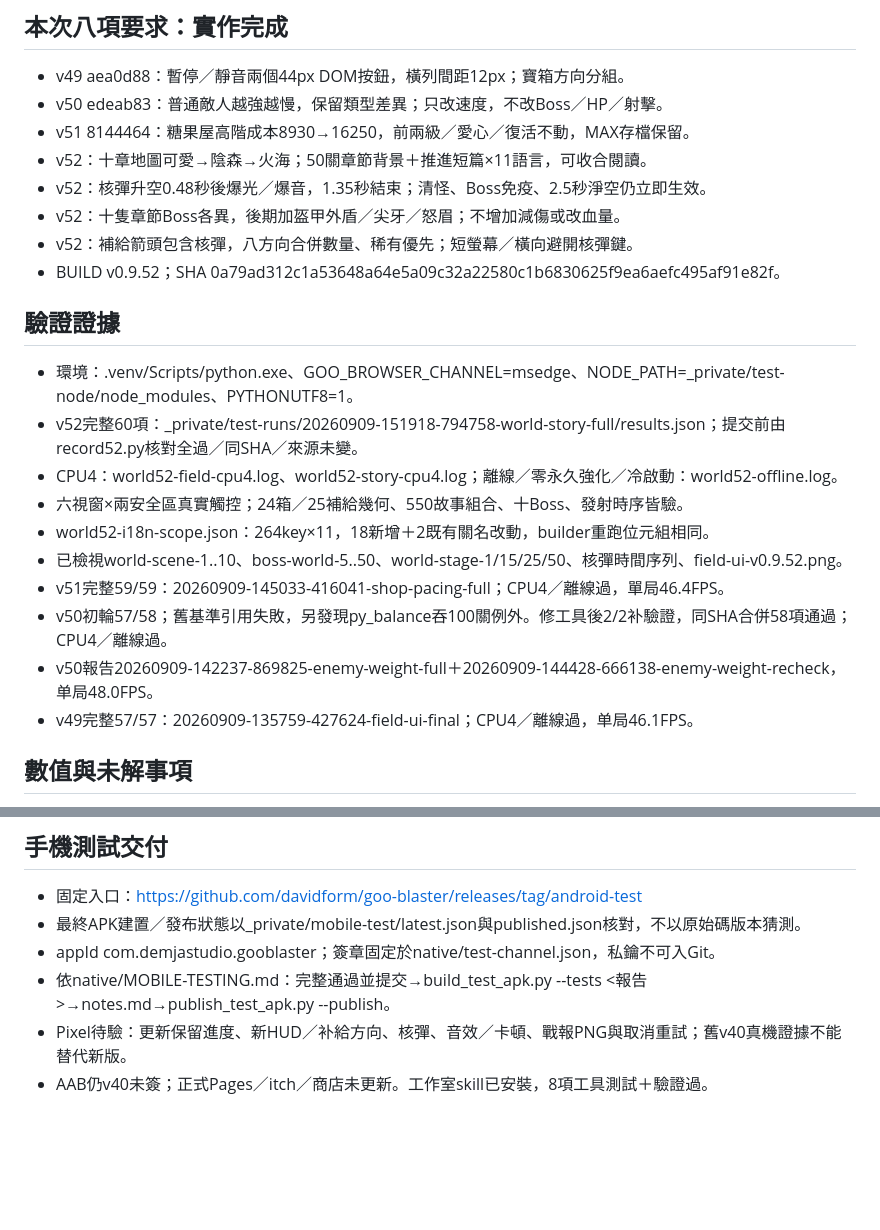
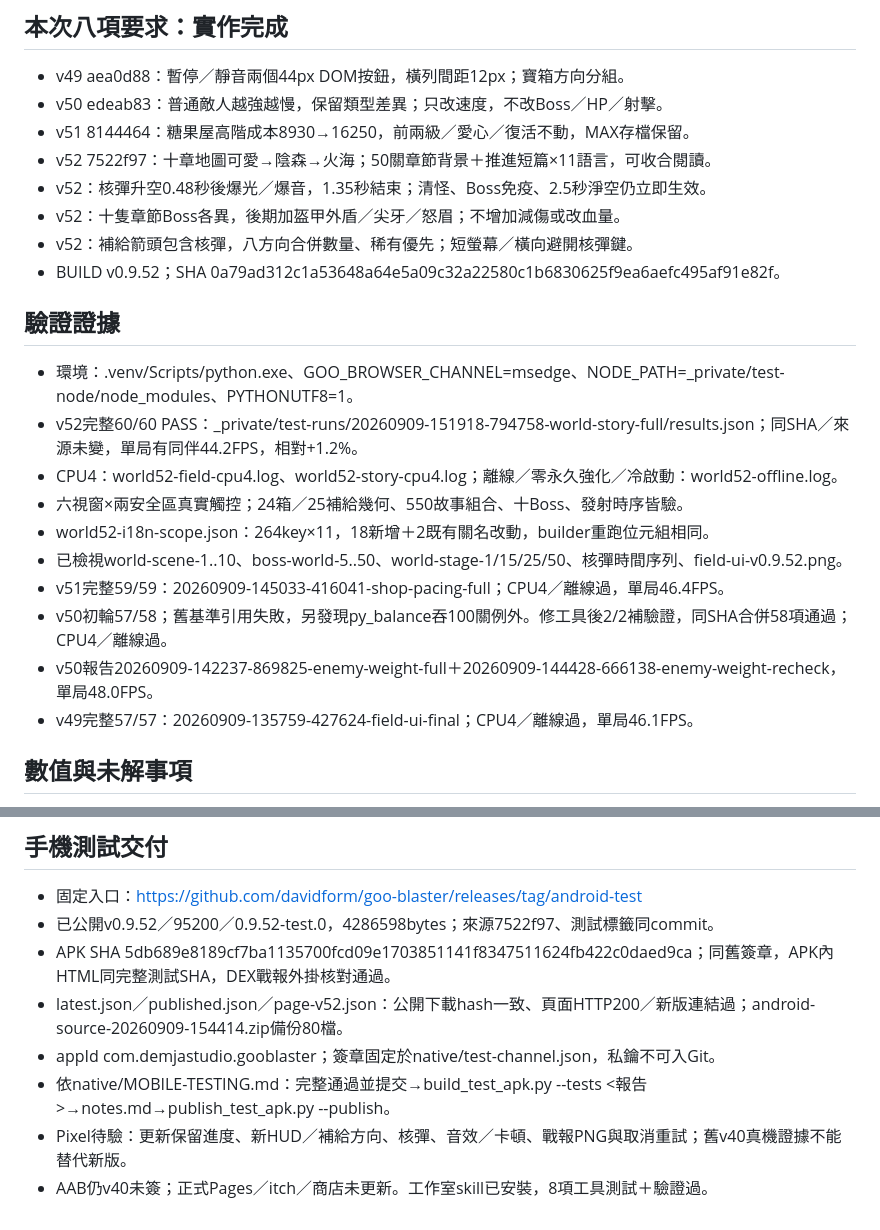
Before and after one commit to davidform/goo-blaster, a Markdown page: HANDOFF.md, 2 parts joined by grey strips. Rendered like a GitHub page; blank space fills up the shorter version.

```diff
--- a/HANDOFF.md
+++ b/HANDOFF.md
@@ -16,7 +16,7 @@
 - v49 aea0d88：暫停／靜音兩個44px DOM按鈕，橫列間距12px；寶箱方向分組。
 - v50 edeab83：普通敵人越強越慢，保留類型差異；只改速度，不改Boss／HP／射擊。
 - v51 8144464：糖果屋高階成本8930→16250，前兩級／愛心／復活不動，MAX存檔保留。
-- v52：十章地圖可愛→陰森→火海；50關章節背景＋推進短篇×11語言，可收合閱讀。
+- v52 7522f97：十章地圖可愛→陰森→火海；50關章節背景＋推進短篇×11語言，可收合閱讀。
 - v52：核彈升空0.48秒後爆光／爆音，1.35秒結束；清怪、Boss免疫、2.5秒淨空仍立即生效。
 - v52：十隻章節Boss各異，後期加盔甲外盾／尖牙／怒眉；不增加減傷或改血量。
 - v52：補給箭頭包含核彈，八方向合併數量、稀有優先；短螢幕／橫向避開核彈鍵。
@@ -24,15 +24,15 @@
 
 ## 驗證證據
 - 環境：.venv/Scripts/python.exe、GOO_BROWSER_CHANNEL=msedge、NODE_PATH=_private/test-node/node_modules、PYTHONUTF8=1。
-- v52完整60項：_private/test-runs/20260909-151918-794758-world-story-full/results.json；提交前由record52.py核對全過／同SHA／來源未變。
+- v52完整60/60 PASS：_private/test-runs/20260909-151918-794758-world-story-full/results.json；同SHA／來源未變，單局有同伴44.2FPS，相對+1.2%。
 - CPU4：world52-field-cpu4.log、world52-story-cpu4.log；離線／零永久強化／冷啟動：world52-offline.log。
 - 六視窗×兩安全區真實觸控；24箱／25補給幾何、550故事組合、十Boss、發射時序皆驗。
 - world52-i18n-scope.json：264key×11，18新增＋2既有關名改動，builder重跑位元組相同。
 - 已檢視world-scene-1..10、boss-world-5..50、world-stage-1/15/25/50、核彈時間序列、field-ui-v0.9.52.png。
 - v51完整59/59：20260909-145033-416041-shop-pacing-full；CPU4／離線過，單局46.4FPS。
-- v50初輪57/58；舊基準引用失敗，另發現py_balance吞100關例外。修工具後2/2补驗證，同SHA合併58項通過；CPU4／離線過。
-- v50報告20260909-142237-869825-enemy-weight-full＋20260909-144428-666138-enemy-weight-recheck，单局48.0FPS。
-- v49完整57/57：20260909-135759-427624-field-ui-final；CPU4／離線過，单局46.1FPS。
+- v50初輪57/58；舊基準引用失敗，另發現py_balance吞100關例外。修工具後2/2補驗證，同SHA合併58項通過；CPU4／離線過。
+- v50報告20260909-142237-869825-enemy-weight-full＋20260909-144428-666138-enemy-weight-recheck，單局48.0FPS。
+- v49完整57/57：20260909-135759-427624-field-ui-final；CPU4／離線過，單局46.1FPS。
 
 ## 數值與未解事項
 - 實際末波速度：第一關slime43.83不變；末關slime／bunny／drone／bomber為30.68／61.37／38.60／47.51。
@@ -47,8 +47,10 @@
 
 ## 手機測試交付
 - 固定入口：https://github.com/davidform/goo-blaster/releases/tag/android-test
-- 最終APK建置／發布狀態以_private/mobile-test/latest.json與published.json核對，不以原始碼版本猜測。
+- 已公開v0.9.52／95200／0.9.52-test.0，4286598bytes；來源7522f97、測試標籤同commit。
+- APK SHA 5db689e8189cf7ba1135700fcd09e1703851141f8347511624fb422c0daed9ca；同舊簽章，APK內HTML同完整測試SHA，DEX戰報外掛核對通過。
+- latest.json／published.json／page-v52.json：公開下載hash一致、頁面HTTP200／新版連結過；android-source-20260909-154414.zip備份80檔。
 - appId com.demjastudio.gooblaster；簽章固定於native/test-channel.json，私鑰不可入Git。
 - 依native/MOBILE-TESTING.md：完整通過並提交→build_test_apk.py --tests <報告>→notes.md→publish_test_apk.py --publish。
-- Pixel待驗：更新保留進度、新HUD／补給方向、核彈、音效／卡頓、戰報PNG與取消重試；舊v40真機證據不能替代新版。
+- Pixel待驗：更新保留進度、新HUD／補給方向、核彈、音效／卡頓、戰報PNG與取消重試；舊v40真機證據不能替代新版。
 - AAB仍v40未簽；正式Pages／itch／商店未更新。工作室skill已安裝，8項工具測試＋驗證過。
```
Also changed, not shown: docs-14-history.md (+10 -0 lines).
